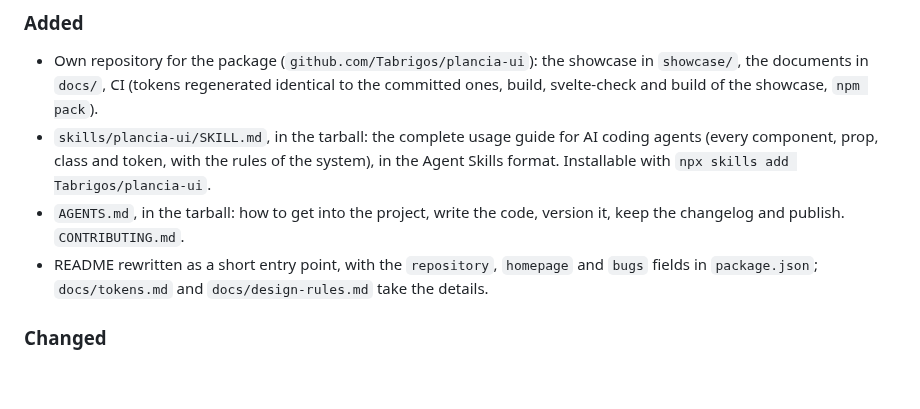
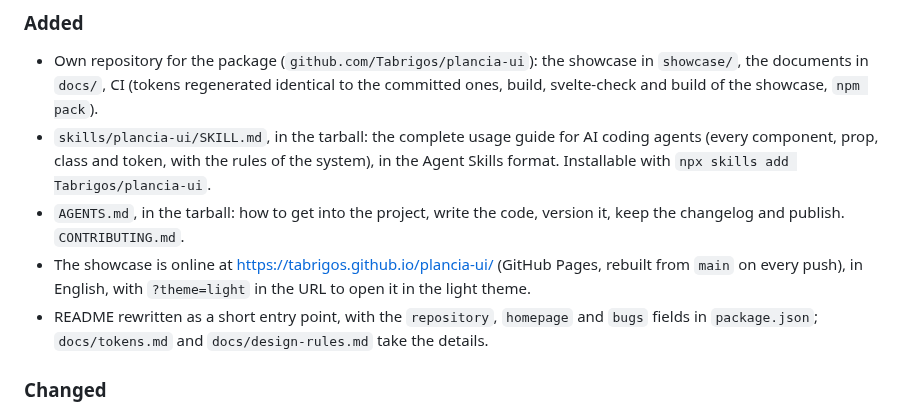
Before and after one commit to Tabrigos/plancia-ui, a Markdown page: CHANGELOG.md, the part around the change. GitHub-like rendering; blank space fills up the shorter version.

```diff
--- a/CHANGELOG.md
+++ b/CHANGELOG.md
@@ -17,6 +17,9 @@ All notable changes to plancia-ui. The format follows
   `npx skills add Tabrigos/plancia-ui`.
 - `AGENTS.md`, in the tarball: how to get into the project, write the code,
   version it, keep the changelog and publish. `CONTRIBUTING.md`.
+- The showcase is online at https://tabrigos.github.io/plancia-ui/ (GitHub
+  Pages, rebuilt from `main` on every push), in English, with `?theme=light`
+  in the URL to open it in the light theme.
 - README rewritten as a short entry point, with the `repository`,
   `homepage` and `bugs` fields in `package.json`; `docs/tokens.md` and
   `docs/design-rules.md` take the details.
```
Also changed, not shown: AGENTS.md (+7 -2 lines), README.md (+8 -2 lines), docs/images/showcase.png (added), 8 other files.
